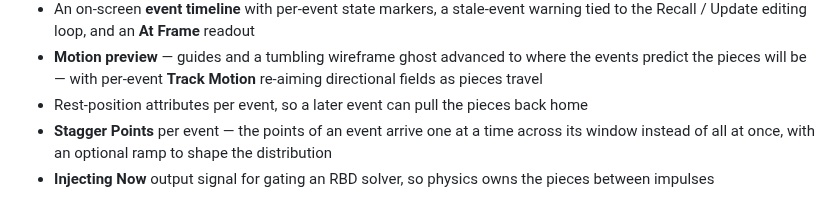
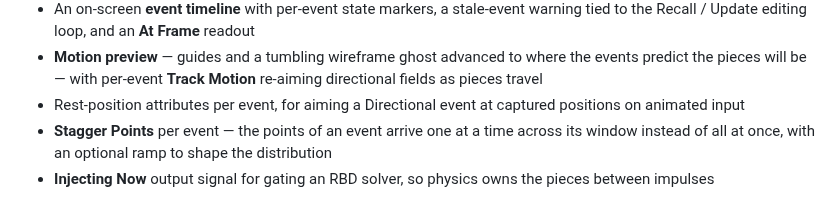
Before and after one commit to tonehammer/jvtools-docs, a Markdown page: advanced-velocity/changelog.md, the part around the change. Drawn GitHub-style.

```diff
--- a/advanced-velocity/changelog.md
+++ b/advanced-velocity/changelog.md
@@ -23,7 +23,7 @@ The first public release.
 * Per-event **Attack / Hold / Release** envelopes in **frames**, with curve presets (on by default, switch all off to latch for RBD injection), a Drag release that visibly slows thrown pieces, and **Extend to Next** to hold an event until the following one opens
 * An on-screen **event timeline** with per-event state markers, a stale-event warning tied to the Recall / Update editing loop, and an **At Frame** readout
 * **Motion preview** — guides and a tumbling wireframe ghost advanced to where the events predict the pieces will be — with per-event **Track Motion** re-aiming directional fields as pieces travel
-* Rest-position attributes per event, so a later event can pull the pieces back home
+* Rest-position attributes per event, for aiming a Directional event at captured positions on animated input
 * **Stagger Points** per event — the points of an event arrive one at a time across its window instead of all at once, with an optional ramp to shape the distribution
 * **Injecting Now** output signal for gating an RBD solver, so physics owns the pieces between impulses
 
```
Also changed, not shown: advanced-velocity/timed-events.md (+9 -1 lines), advanced-velocity/using.md (+1 -1 lines).
